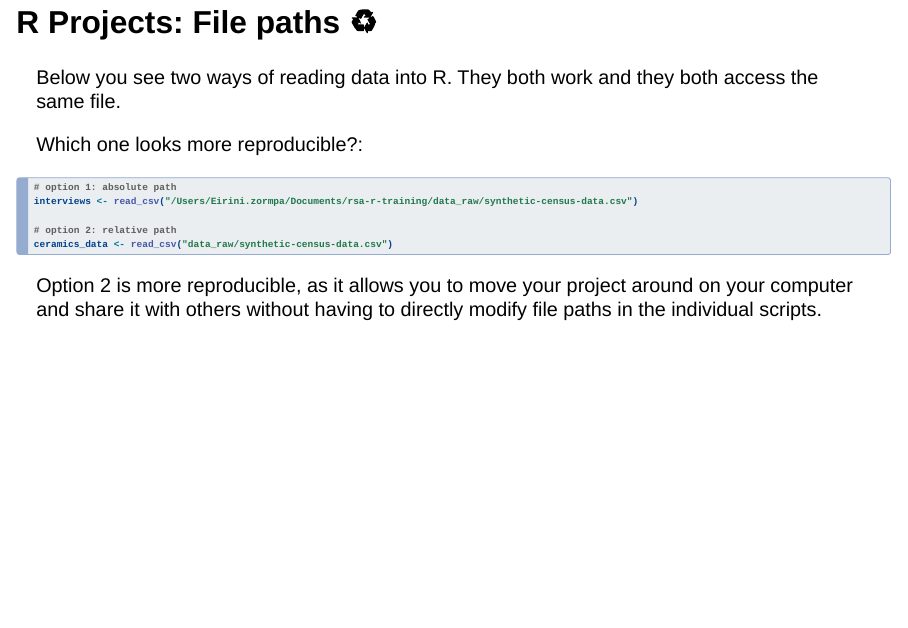
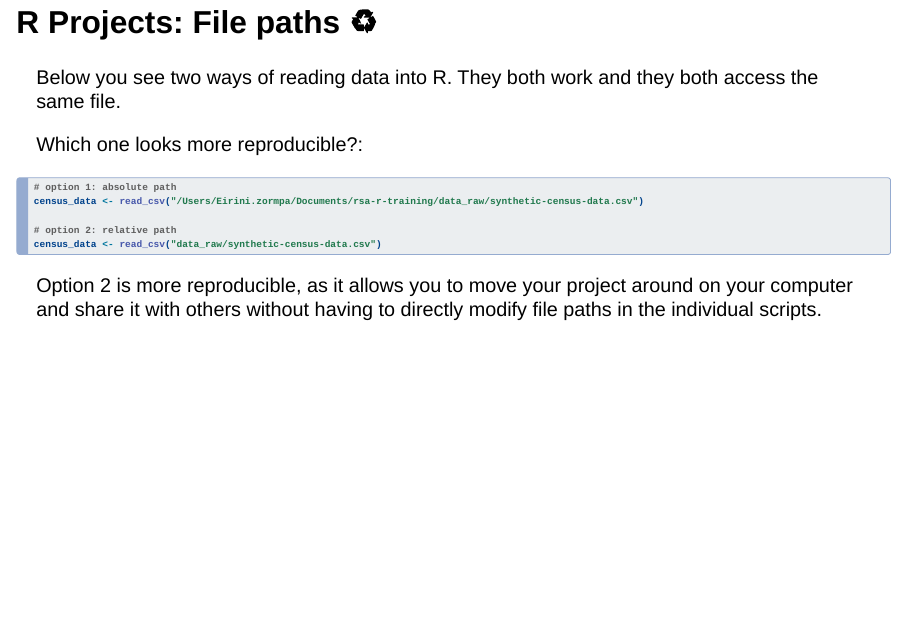
Before and after one commit to eirini-zormpa/r-training, a Quarto document (slides/1_intro-to-R.qmd): page 10 of 23. Rendered offline with R 4.5, knitr and Pandoc in place of Quarto, with nearby package versions; drawn as Slidy slides in place of the format the file asks for; some code elsewhere in the file could not run offline.

Commit message:
corrected typo

````diff
--- a/slides/1_intro-to-R.qmd
+++ b/slides/1_intro-to-R.qmd
@@ -161,10 +161,10 @@ Which one looks more reproducible?:
 #| eval: false
 
 # option 1: absolute path
-interviews <- read_csv("/Users/Eirini.zormpa/Documents/rsa-r-training/data_raw/synthetic-census-data.csv")
+census_data <- read_csv("/Users/Eirini.zormpa/Documents/rsa-r-training/data_raw/synthetic-census-data.csv")
 
 # option 2: relative path
-ceramics_data <- read_csv("data_raw/synthetic-census-data.csv")
+census_data <- read_csv("data_raw/synthetic-census-data.csv")
 ```
 
 . . .
````
Also changed, not shown: slides/1_intro-to-R.html.
